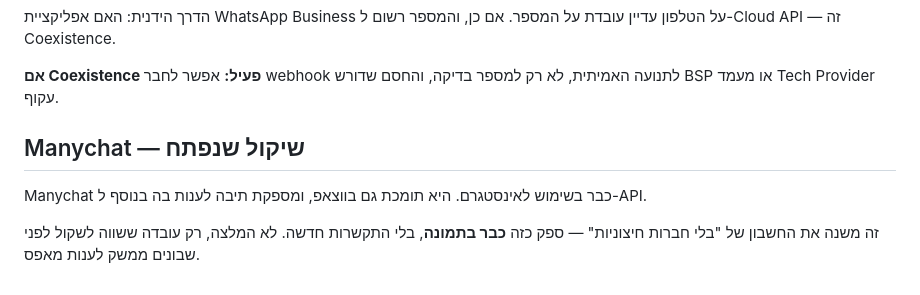
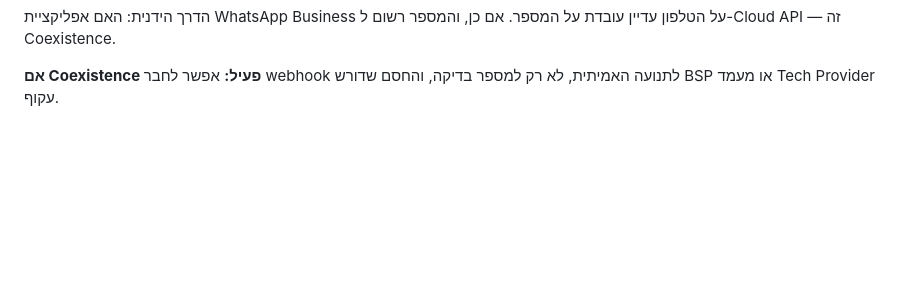
Before and after one commit to nextframe2024-cmd/nextframe-videos, a Markdown page: docs/account-state.md, the part around the change. GitHub-like rendering; blank space fills up the shorter version.

Commit message:
Drop the Manychat option from account notes
Ruled out by the user. The factual rows stay: Manychat is still what closed
the question of who serves the existing conversations, since it holds
Instagram assets only and therefore is not the missing API consumer.

Co-Authored-By: Claude Opus 5 <noreply@anthropic.com>
Claude-Session: https://claude.ai/code/session_01GFF7N6z7L1mve1Gcqvpta6

```diff
--- a/docs/account-state.md
+++ b/docs/account-state.md
@@ -68,11 +68,3 @@
 
 **אם Coexistence פעיל:** אפשר לחבר webhook לתנועה האמיתית, לא רק למספר בדיקה,
 והחסם שדורש BSP או מעמד Tech Provider עקוף.
-
-## Manychat — שיקול שנפתח
-
-Manychat כבר בשימוש לאינסטגרם. היא תומכת גם בווצאפ, ומספקת תיבה לענות בה
-בנוסף ל-API.
-
-זה משנה את החשבון של "בלי חברות חיצוניות" — ספק כזה **כבר בתמונה**, בלי
-התקשרות חדשה. לא המלצה, רק עובדה ששווה לשקול לפני שבונים ממשק לענות מאפס.
```
